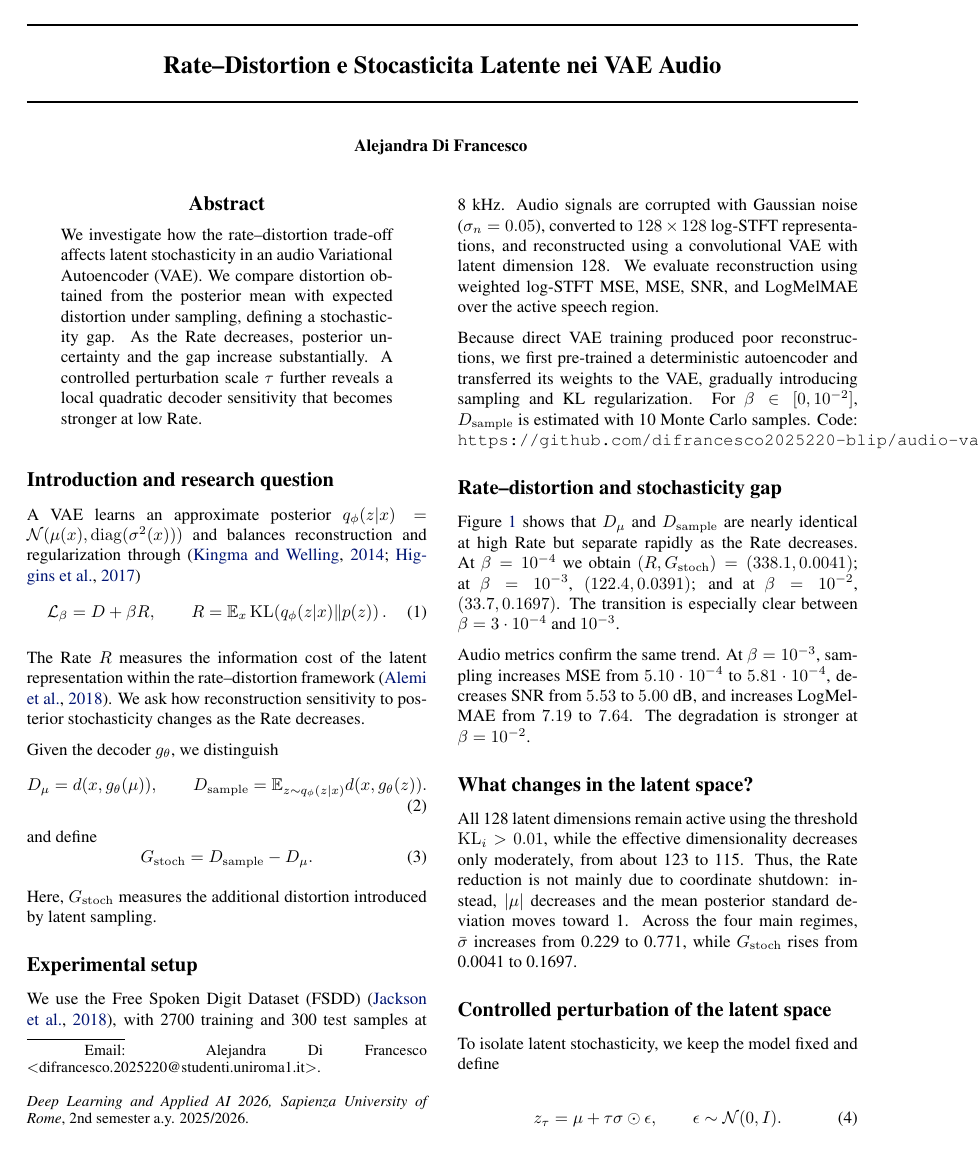
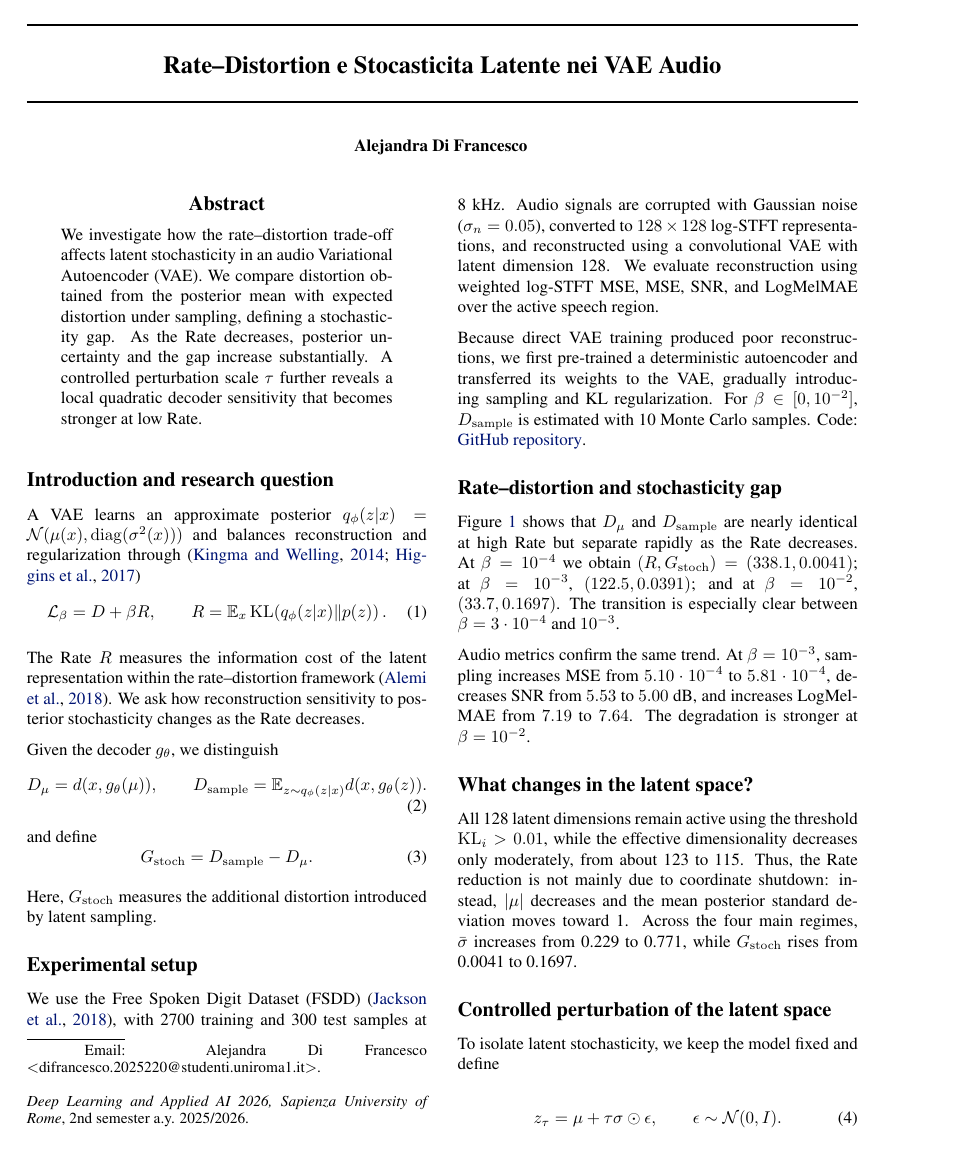
Before and after one commit to difrancesco2025220-blip/audio-vae-rate-distortion, a LaTeX paper (report/main.tex): page 1 of 4. Compiled offline with pdfLaTeX; a missing bibliography style is replaced by a similar one.

Commit message:
Add files via upload

```diff
--- a/report/main.tex
+++ b/report/main.tex
@@ -68,12 +68,12 @@ Here, $G_{\mathrm{stoch}}$ measures the additional distortion introduced by late
 \section*{Experimental setup}
 We use the Free Spoken Digit Dataset (FSDD) \citep{fsdd}, with 2700 training and 300 test samples at 8 kHz. Audio signals are corrupted with Gaussian noise ($\sigma_n=0.05$), converted to $128\times128$ log-STFT representations, and reconstructed using a convolutional VAE with latent dimension 128. We evaluate reconstruction using weighted log-STFT MSE, MSE, SNR, and LogMelMAE over the active speech region.
 
-Because direct VAE training produced poor reconstructions, we first pre-trained a deterministic autoencoder and transferred its weights to the VAE, gradually introducing sampling and KL regularization. For $\beta\in[0,10^{-2}]$, $D_{\mathrm{sample}}$ is estimated with 10 Monte Carlo samples. Code: \texttt{https://github.com/difrancesco2025220-blip/audio-vae-rate-distortion}.
+Because direct VAE training produced poor reconstructions, we first pre-trained a deterministic autoencoder and transferred its weights to the VAE, gradually introducing sampling and KL regularization. For $\beta\in[0,10^{-2}]$, $D_{\mathrm{sample}}$ is estimated with 10 Monte Carlo samples. Code: \href{https://github.com/difrancesco2025220-blip/audio-vae-rate-distortion}{GitHub repository}.
 
 % ------------------------------------------------------------------------------
 \section*{Rate--distortion and stochasticity gap}
 
-Figure~\ref{fig:rd} shows that $D_\mu$ and $D_{\mathrm{sample}}$ are nearly identical at high Rate but separate rapidly as the Rate decreases. At $\beta=10^{-4}$ we obtain $(R,G_{\mathrm{stoch}})=(338.1,0.0041)$; at $\beta=10^{-3}$, $(122.4,0.0391)$; and at $\beta=10^{-2}$, $(33.7,0.1697)$. The transition is especially clear between $\beta=3\cdot10^{-4}$ and $10^{-3}$.
+Figure~\ref{fig:rd} shows that $D_\mu$ and $D_{\mathrm{sample}}$ are nearly identical at high Rate but separate rapidly as the Rate decreases. At $\beta=10^{-4}$ we obtain $(R,G_{\mathrm{stoch}})=(338.1,0.0041)$; at $\beta=10^{-3}$, $(122.5,0.0391)$; and at $\beta=10^{-2}$, $(33.7,0.1697)$. The transition is especially clear between $\beta=3\cdot10^{-4}$ and $10^{-3}$.
 
 Audio metrics confirm the same trend. At $\beta=10^{-3}$, sampling increases MSE from $5.10\cdot10^{-4}$ to $5.81\cdot10^{-4}$, decreases SNR from $5.53$ to $5.00$ dB, and increases LogMelMAE from $7.19$ to $7.64$. The degradation is stronger at $\beta=10^{-2}$.
 
```
Also changed, not shown: report/main.tex (2 more changed lines).
